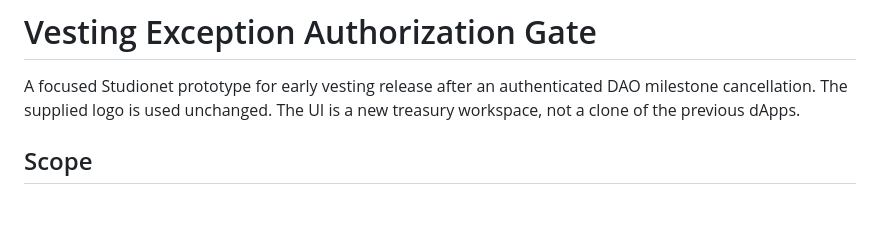
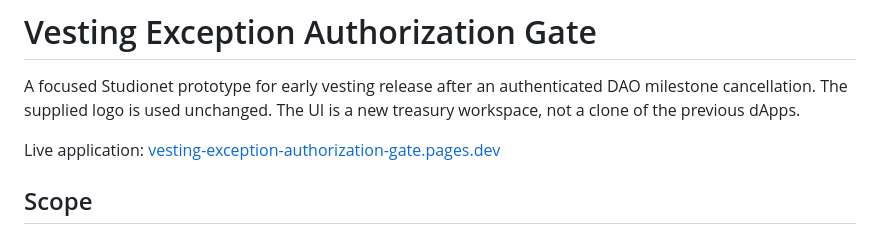
Before and after one commit to hathanh6819/Vesting-Exception-Authorization-Gate, a Markdown page: README.md, the part around the change. GitHub-like rendering; blank space fills up the shorter version.

```diff
--- a/README.md
+++ b/README.md
@@ -1,6 +1,8 @@
 # Vesting Exception Authorization Gate
 
 A focused Studionet prototype for early vesting release after an authenticated DAO milestone cancellation. The supplied logo is used unchanged. The UI is a new treasury workspace, not a clone of the previous dApps.
+
+Live application: [vesting-exception-authorization-gate.pages.dev](https://vesting-exception-authorization-gate.pages.dev/)
 
 ## Scope
 
```
Also changed, not shown: VERIFICATION.md (+7 -0 lines).
